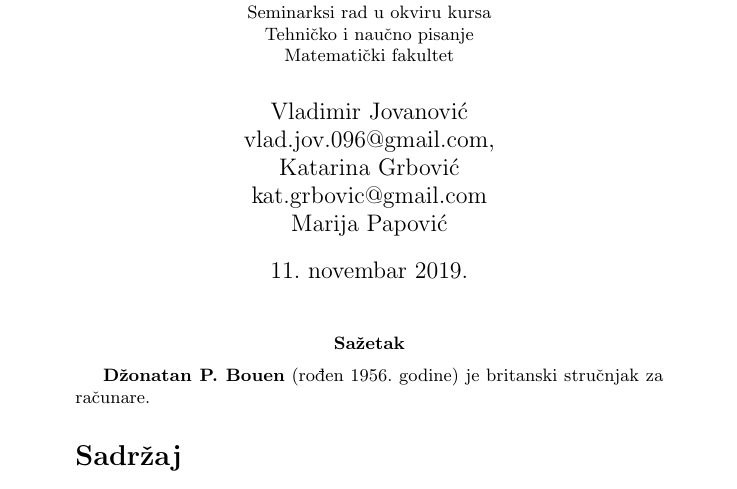
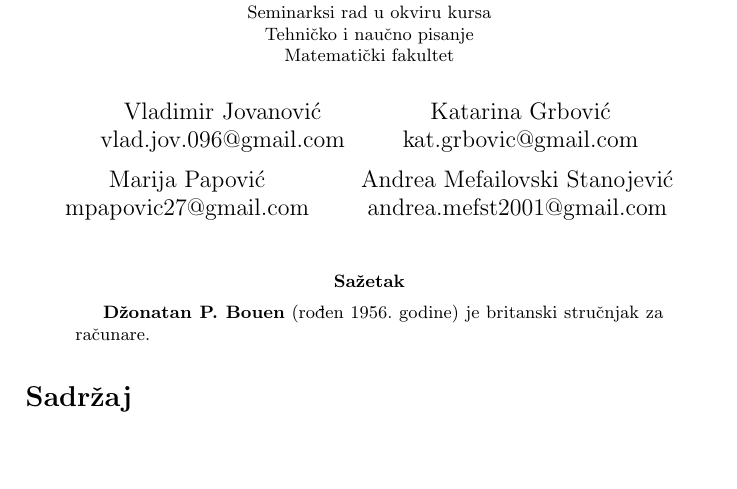
Before and after one commit to andreamefst/11_jonathan_bowen, a LaTeX paper (seminarski.tex): part of page 1 of 6, cut so that both start at the same text, the shorter picture padded with empty space. Compiled offline with pdfLaTeX.

Commit message:
Add files via upload

```diff
--- a/seminarski.tex
+++ b/seminarski.tex
@@ -12,10 +12,13 @@
 
 \title{Džonatan Bouen\\ \small{Seminarksi rad u okviru kursa\\Tehničko i naučno pisanje\\Matematički fakultet}}
 
-\author{Vladimir Jovanović\\vlad.jov.096@gmail.com, \\ Katarina Grbović\\kat.grbovic@gmail.com \\ Marija Papović}
+\author{Vladimir Jovanović\\vlad.jov.096@gmail.com \and Katarina Grbović\\kat.grbovic@gmail.com \and Marija Papović\\mpapovic27@gmail.com\and Andrea Mefailovski Stanojević\\andrea.mefst2001@gmail.com}
+\date{}
 \maketitle
 
-\abstract{\textbf{Džonatan P. Bouen} (rođen 1956. godine) je britanski stručnjak za računare.}
+\begin{abstract}
+\textbf{Džonatan P. Bouen} (rođen 1956. godine) je britanski stručnjak za računare.
+\end{abstract}
 
 \tableofcontents
 \newpage
```
Also changed, not shown: seminarski.tex (3 more changed lines).
